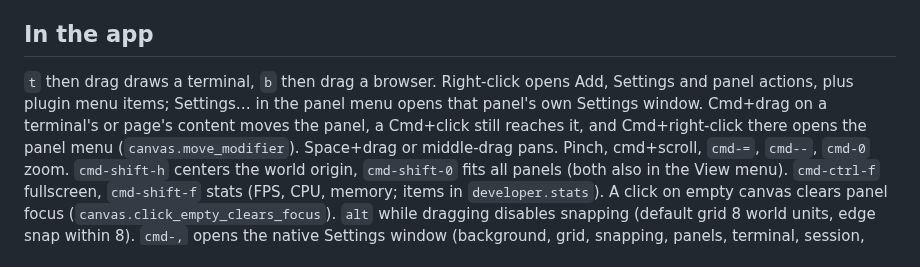
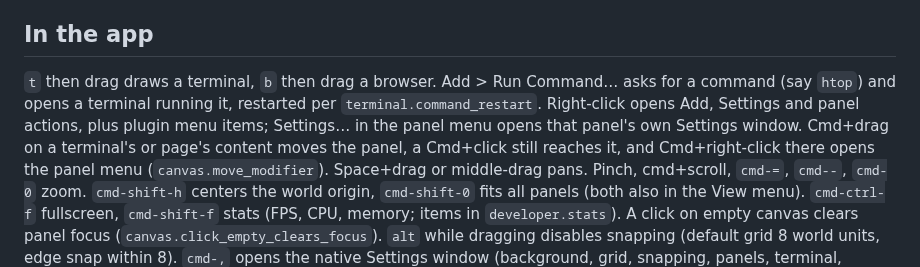
Before and after one commit to kolezka/CALM, a Markdown page: CLAUDE.md, the part around the change. GitHub-like rendering.

```diff
--- a/CLAUDE.md
+++ b/CLAUDE.md
@@ -72,9 +72,10 @@ Keep `.ai/` current: update `status.md` when a task lands or a gap is found, and
 
 ## In the app
 
-`t` then drag draws a terminal, `b` then drag a browser. Right-click opens Add, Settings and panel
-actions, plus plugin menu items; Settings… in the panel menu opens that panel's own Settings
-window. Cmd+drag on a terminal's or page's content moves the panel, a Cmd+click still
+`t` then drag draws a terminal, `b` then drag a browser. Add > Run Command… asks for a command
+(say `htop`) and opens a terminal running it, restarted per `terminal.command_restart`.
+Right-click opens Add, Settings and panel actions, plus plugin menu items; Settings… in the
+panel menu opens that panel's own Settings window. Cmd+drag on a terminal's or page's content moves the panel, a Cmd+click still
 reaches it, and Cmd+right-click there opens the panel menu (`canvas.move_modifier`). Space+drag or
 middle-drag pans. Pinch, cmd+scroll, `cmd-=`, `cmd--`, `cmd-0` zoom. `cmd-shift-h`
 centers the world origin, `cmd-shift-0` fits all panels (both also in the View menu).
```
Also changed, not shown: .ai/system.md (+7 -5 lines).
